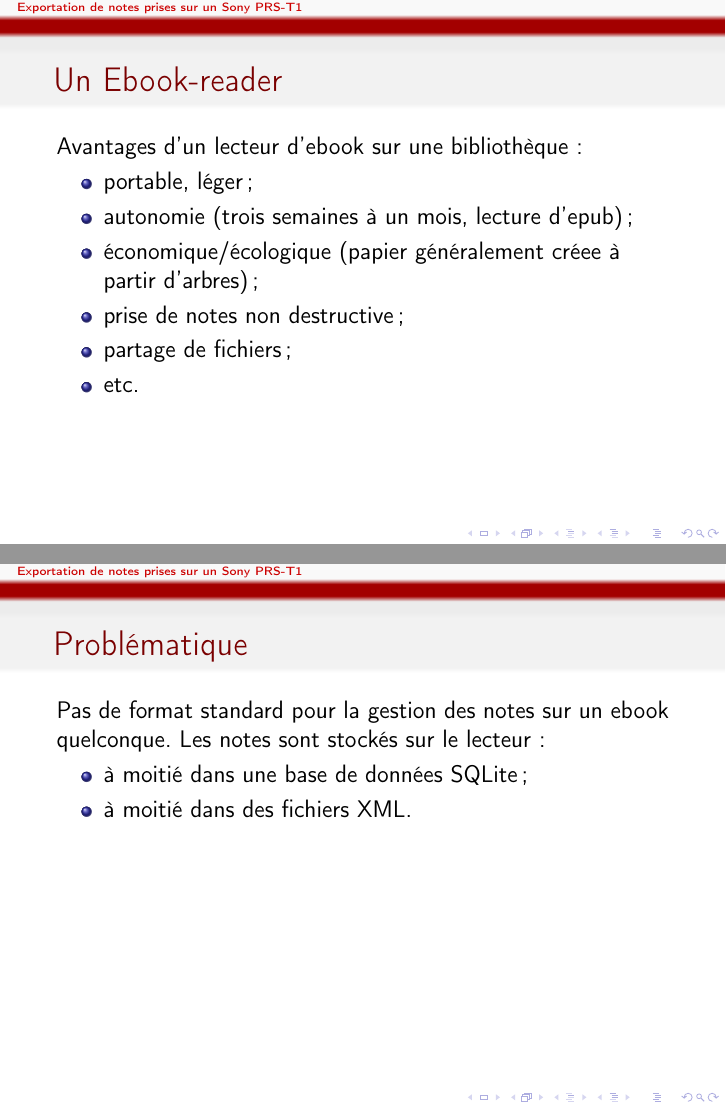
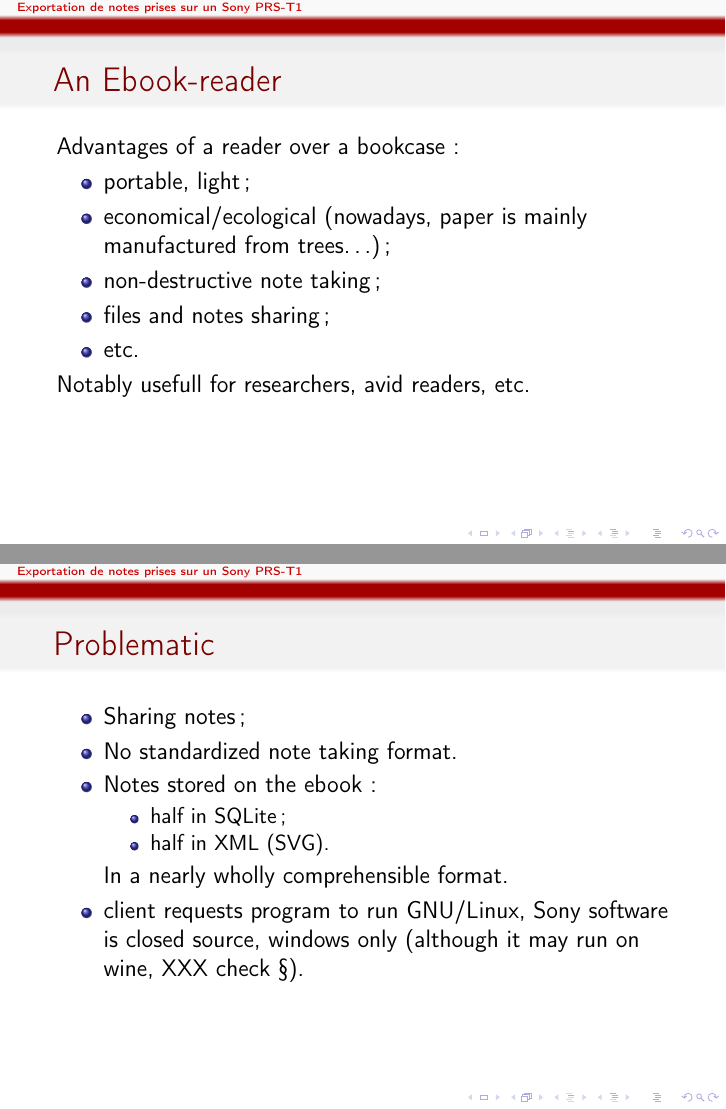
Before and after one commit to greggreg/ProjetEbook, LaTeX slides (pres/pres.tex): pages 8 and 11 of 11 before the commit and pages 8 and 15 of 23 after it, joined at a grey line. Compiled offline with pdfLaTeX.

Commit message:
improve presentation

```diff
--- a/pres/pres.tex
+++ b/pres/pres.tex
@@ -24,23 +24,35 @@ $\vcenter{
 \end{frame}
 
 \begin{frame}
-  \frametitle{Un Ebook-reader}
-  Avantages d'un lecteur d'ebook sur une bibliothèque:
+  \frametitle{An Ebook-reader}
+  Advantages of a reader over a bookcase:
   \begin{itemize}
-    \pause \item portable, léger;
-    \pause \item autonomie (trois semaines à un mois, lecture d'epub);
-    \pause \item économique/écologique (papier généralement créee à partir d'arbres);
-    \pause \item prise de notes non destructive;
-    \pause \item partage de fichiers;
+    \pause \item portable, light;
+    \pause \item economical/ecological (nowadays, paper is mainly manufactured from trees…);
+    \pause \item non-destructive note taking;
+    \pause \item files and notes sharing;
     \item etc.
+  \end{itemize}
+  \pause Notably usefull for researchers, avid readers, etc.
+\end{frame}
+
+\begin{frame}
+  \frametitle{Problematic}
+  \begin{itemize}
+  \pause \item Sharing notes;
+  \pause \item No standardized note taking format.
+  \pause \item Notes stored  on the ebook:
+    \begin{itemize}
+      \item half in SQLite;
+      \item half in XML (SVG).
+    \end{itemize}
+  \pause In a nearly wholly comprehensible format.
+  \pause \item client requests program to run GNU/Linux,
+  \pause Sony software is closed source, windows only (although
+  it may run on wine, XXX check §).
   \end{itemize}
 \end{frame}
 
 \begin{frame}
-  \frametitle{Problématique}
-  Pas de format standard pour la gestion des notes sur un
-  ebook quelconque.
-  Les notes sont stockés sur le lecteur:
+  \frametitle{Notes format}
   \begin{itemize}
-    \pause \item à moitié dans une base de données SQLite;
-    \pause \item à moitié dans des fichiers XML.
```
Also changed, not shown: pres/diagram.png (added), pres/pres.pdf, pres/pres.tex (28 more changed lines).
